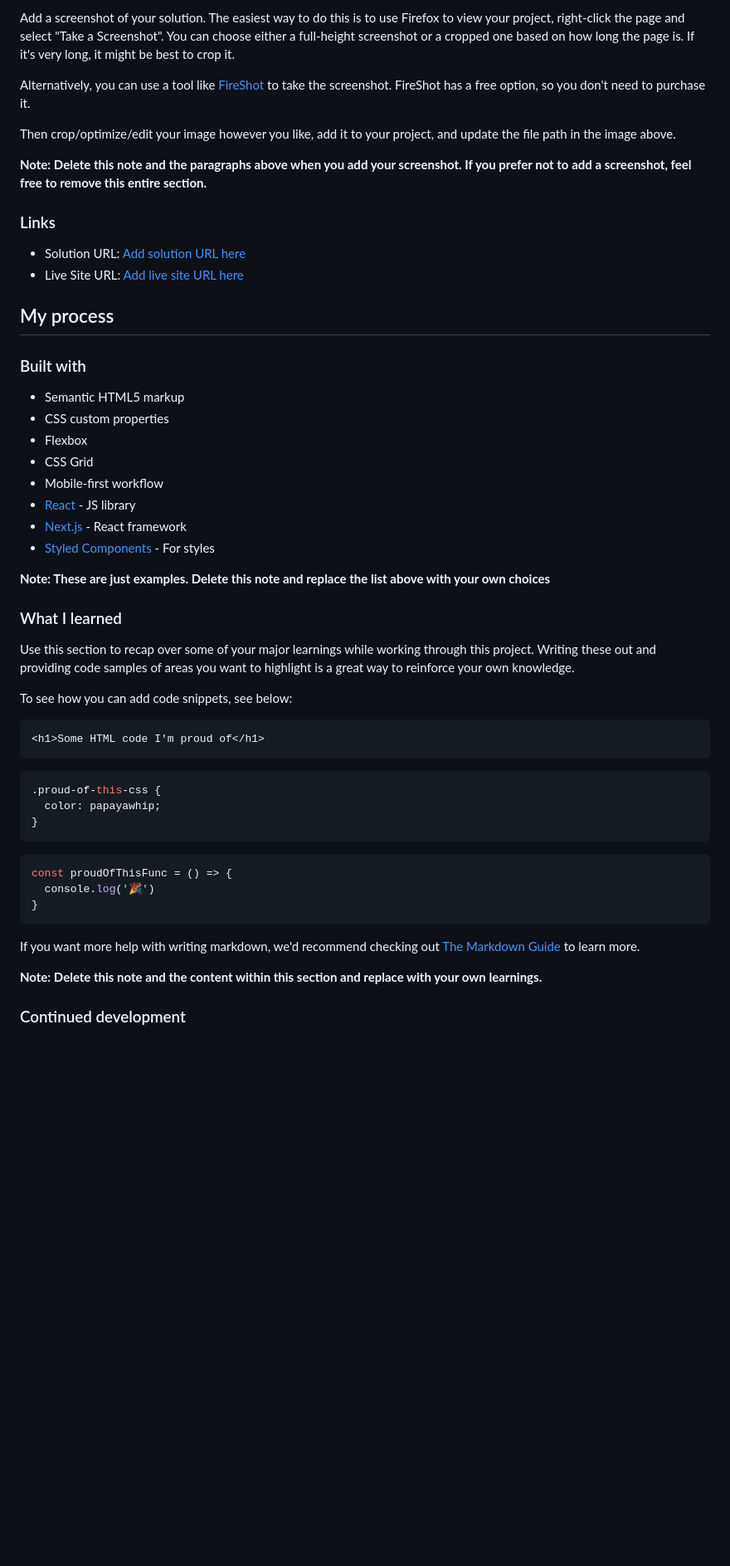
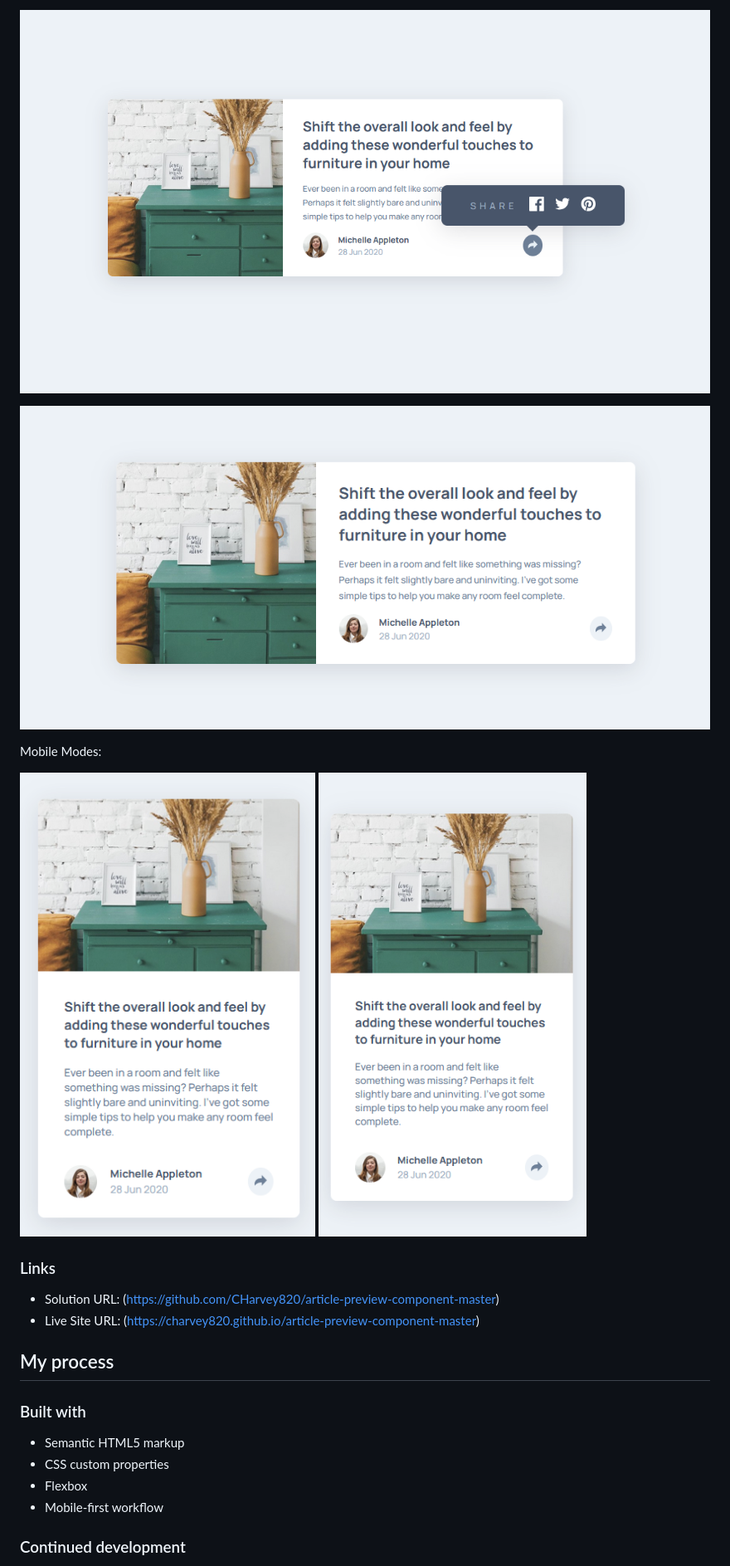
Before and after one commit to CHarvey820/article-preview-component-master, a Markdown page: README.md, the part around one of its changes. Shown at 83% size. Rendered like a GitHub page; pictures changed too: ss-desktop-active.png (added), ss-desktop-inactive.png (added), ss-mobile-active.png (added); blank space fills up the shorter version.

Commit message:
desktop adjustments for popup

````diff
--- a/README.md
+++ b/README.md
@@ -33,16 +34,18 @@ Users should be able to:
 
-Add a screenshot of your solution. The easiest way to do this is to use Firefox to view your project, right-click the page and select "Take a Screenshot". You can choose either a full-height screenshot or a cropped one based on how long the page is. If it's very long, it might be best to crop it.
+![](./ss-desktop-active.png)
 
-Alternatively, you can use a tool like [FireShot](https://getfireshot.com/) to take the screenshot. FireShot has a free option, so you don't need to purchase it.
+![](./ss-desktop-inactive.png)
 
-Then crop/optimize/edit your image however you like, add it to your project, and update the file path in the image above.
+Mobile Modes:
 
-**Note: Delete this note and the paragraphs above when you add your screenshot. If you prefer not to add a screenshot, feel free to remove this entire section.**
+![](./ss-mobile-active.png)
+![](./ss-mobile-inactive.png)
+
 
 ### Links
 
-- Solution URL: [Add solution URL here](https://your-solution-url.com)
-- Live Site URL: [Add live site URL here](https://your-live-site-url.com)
+- Solution URL: (https://github.com/CHarvey820/article-preview-component-master)
+- Live Site URL: (https://charvey820.github.io/article-preview-component-master)
 
 ## My process
 
@@ -51,37 +54,7 @@ Then crop/optimize/edit your image however you like, add it to your project, and
 - Semantic HTML5 markup
 - CSS custom properties
 - Flexbox
-- CSS Grid
 - Mobile-first workflow
-- [React](https://reactjs.org/) - JS library
-- [Next.js](https://nextjs.org/) - React framework
-- [Styled Components](https://styled-components.com/) - For styles
-
-**Note: These are just examples. Delete this note and replace the list above with your own choices**
-
-### What I learned
-
-Use this section to recap over some of your major learnings while working through this project. Writing these out and providing code samples of areas you want to highlight is a great way to reinforce your own knowledge.
-
-To see how you can add code snippets, see below:
-
-```html
-<h1>Some HTML code I'm proud of</h1>
-```
-```css
-.proud-of-this-css {
-  color: papayawhip;
-}
-```
-```js
-const proudOfThisFunc = () => {
-  console.log('🎉')
-}
-```
-
-If you want more help with writing markdown, we'd recommend checking out [The Markdown Guide](https://www.markdownguide.org/) to learn more.
-
-**Note: Delete this note and the content within this section and replace with your own learnings.**
 
 ### Continued development
 
````
Also changed, not shown: other parts of README.md (+8 -18 lines), 3 other files.
